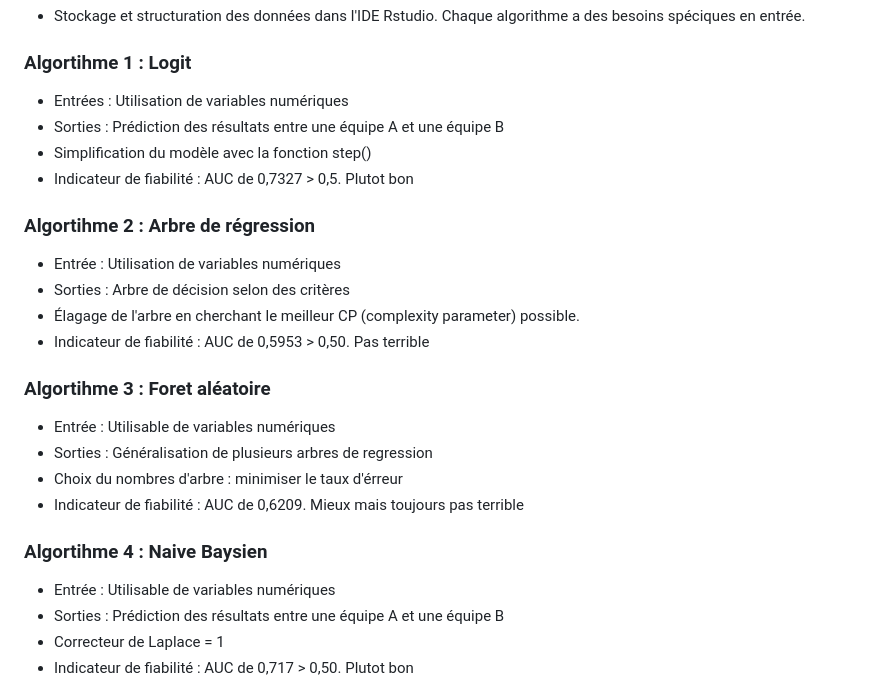
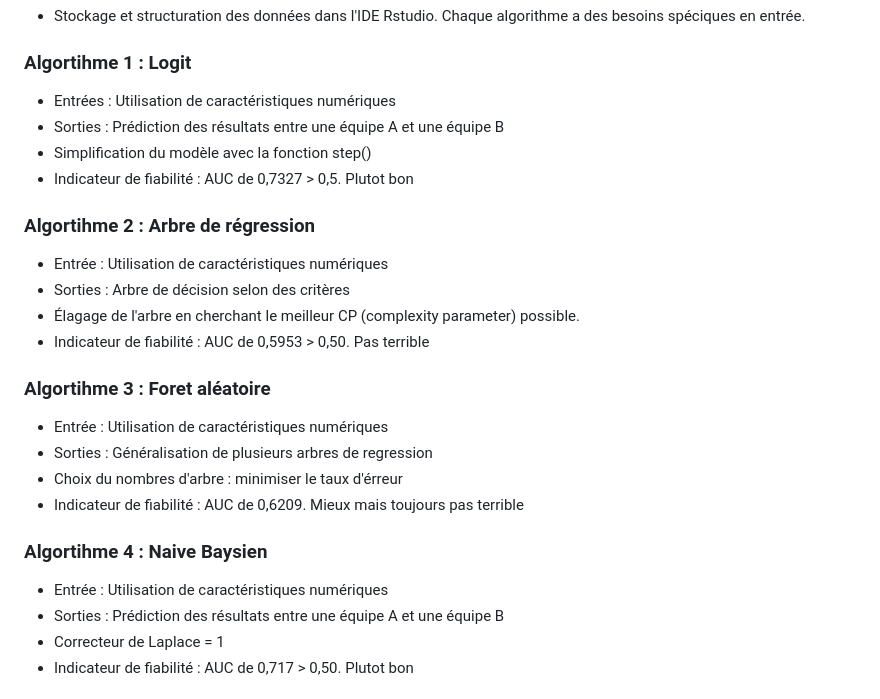
Before and after one commit to octavewagner/OctaveWagner-portfolio, a Markdown page: Projet1/README.md, the part around the change. Rendered like a GitHub page.

```diff
--- a/Projet1/README.md
+++ b/Projet1/README.md
@@ -39,26 +39,26 @@ Base de données transformé :
 
 ### Algortihme 1 : Logit
 
-- Entrées : Utilisation de variables numériques
+- Entrées : Utilisation de caractéristiques numériques
 - Sorties : Prédiction des résultats entre une équipe A et une équipe B
 - Simplification du modèle avec la fonction step()
 - Indicateur de fiabilité : AUC de 0,7327 > 0,5. Plutot bon
 
 ### Algortihme 2 : Arbre de régression
-- Entrée : Utilisation de variables numériques
+- Entrée : Utilisation de caractéristiques numériques
 - Sorties : Arbre de décision selon des critères
 - Élagage de l'arbre en cherchant le meilleur CP (complexity parameter) possible.
 - Indicateur de fiabilité : AUC de 0,5953 > 0,50. Pas terrible
 
 ### Algortihme 3 : Foret aléatoire
-- Entrée : Utilisable de variables numériques
+- Entrée : Utilisation de caractéristiques numériques
 - Sorties : Généralisation de plusieurs arbres de regression
 - Choix du nombres d'arbre : minimiser le taux d'érreur
 - Indicateur de fiabilité : AUC de 0,6209. Mieux mais toujours pas terrible
 
 
 ### Algortihme 4 : Naive Baysien
-- Entrée : Utilisable de variables numériques
+- Entrée : Utilisation de caractéristiques numériques
 - Sorties : Prédiction des résultats entre une équipe A et une équipe B
 - Correcteur de Laplace = 1
 - Indicateur de fiabilité : AUC de 0,717 > 0,50. Plutot bon
```
